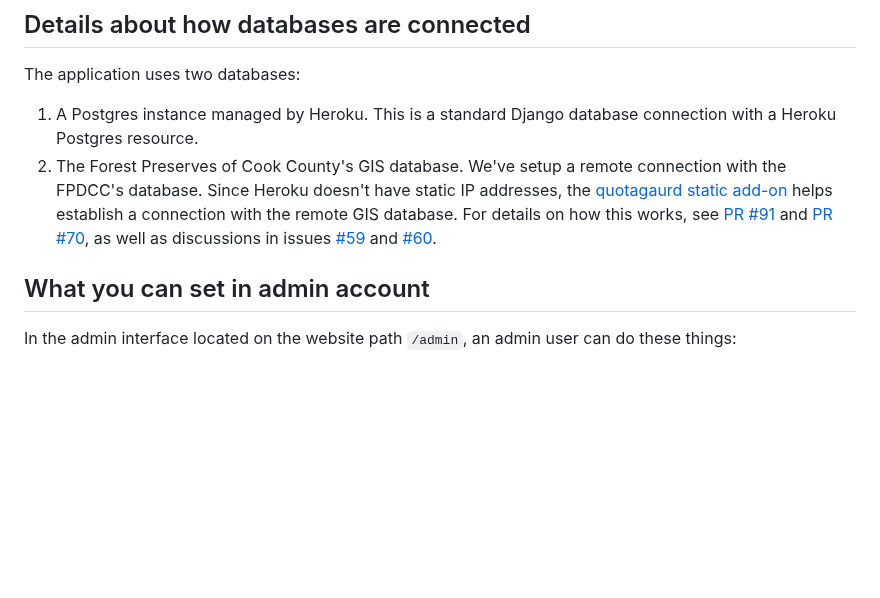
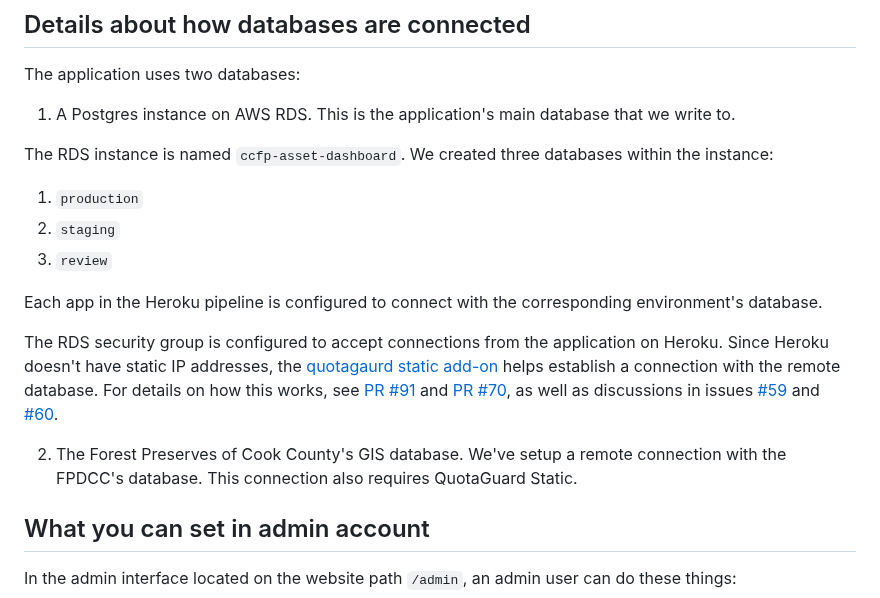
Before and after one commit to fpdcc/ccfp-asset-dashboard, a Markdown page: README.md, the part around the change. GitHub-like rendering; blank space fills up the shorter version.

Commit message:
add info in the README

```diff
--- a/README.md
+++ b/README.md
@@ -129,8 +129,18 @@ Whenever you open a new PR, the Heroku integration is setup to create a new revi
 
 ## Details about how databases are connected
 The application uses two databases:
-1. A Postgres instance managed by Heroku. This is a standard Django database connection with a Heroku Postgres resource.
-2. The Forest Preserves of Cook County's GIS database. We've setup a remote connection with the FPDCC's database. Since Heroku doesn't have static IP addresses, the [quotagaurd static add-on](https://elements.heroku.com/addons/quotaguardstatic) helps establish a connection with the remote GIS database. For details on how this works, see [PR #91](https://github.com/fpdcc/ccfp-asset-dashboard/pull/91) and [PR #70](https://github.com/fpdcc/ccfp-asset-dashboard/pull/70), as well as discussions in issues [#59](https://github.com/fpdcc/ccfp-asset-dashboard/issues/59) and [#60](https://github.com/fpdcc/ccfp-asset-dashboard/issues/60).
+1. A Postgres instance on AWS RDS. This is the application's main database that we write to.
+
+The RDS instance is named `ccfp-asset-dashboard`. We created three databases within the instance:
+1. `production`
+2. `staging`
+3. `review`
+
+Each app in the Heroku pipeline is configured to connect with the corresponding environment's database.
+
+The RDS security group is configured to accept connections from the application on Heroku. Since Heroku doesn't have static IP addresses, the [quotagaurd static add-on](https://elements.heroku.com/addons/quotaguardstatic) helps establish a connection with the remote database. For details on how this works, see [PR #91](https://github.com/fpdcc/ccfp-asset-dashboard/pull/91) and [PR #70](https://github.com/fpdcc/ccfp-asset-dashboard/pull/70), as well as discussions in issues [#59](https://github.com/fpdcc/ccfp-asset-dashboard/issues/59) and [#60](https://github.com/fpdcc/ccfp-asset-dashboard/issues/60).
+
+2. The Forest Preserves of Cook County's GIS database. We've setup a remote connection with the FPDCC's database. This connection also requires QuotaGuard Static.
 
 ## What you can set in admin account
 In the admin interface located on the website path `/admin`, an admin user can do these things:
```
